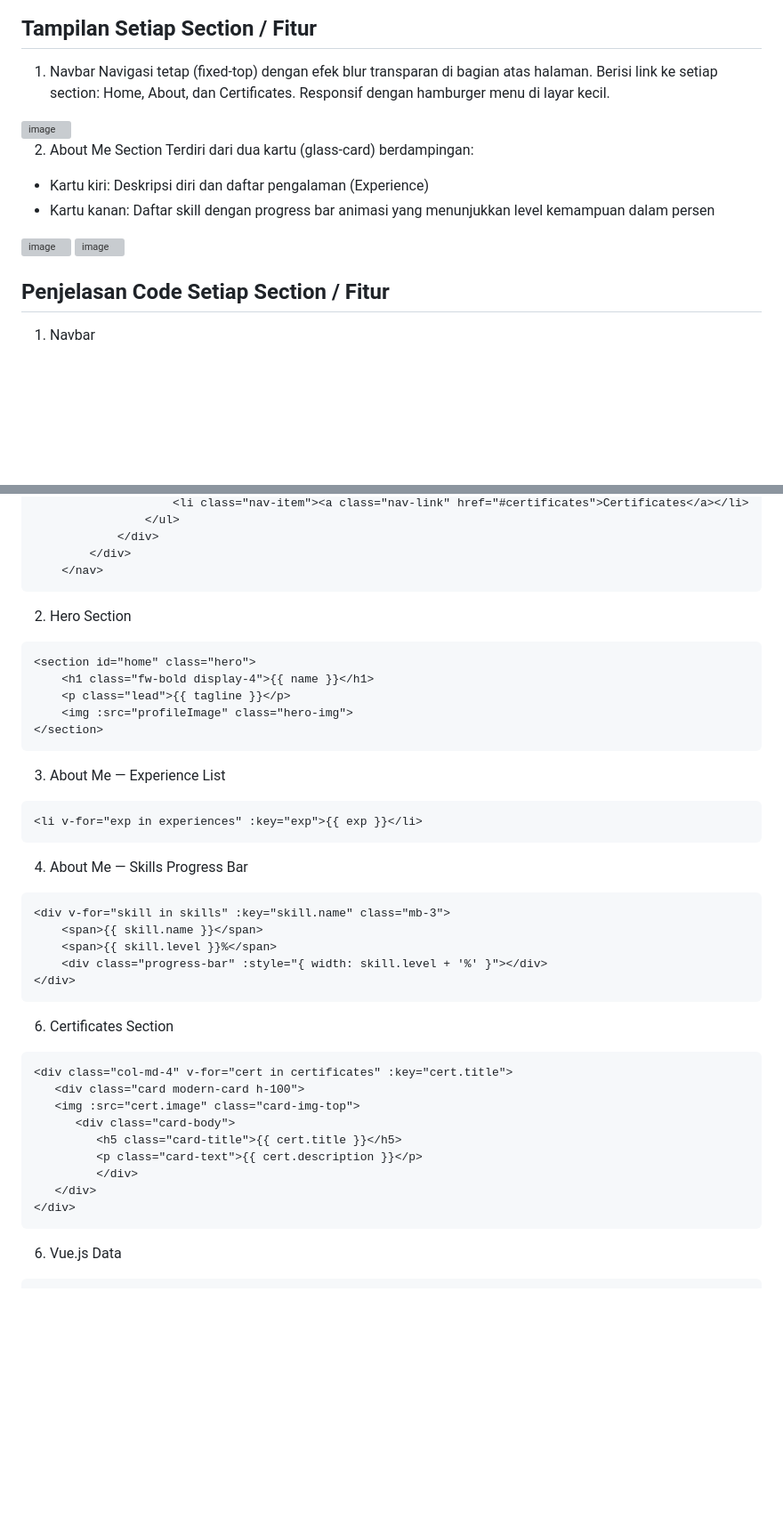
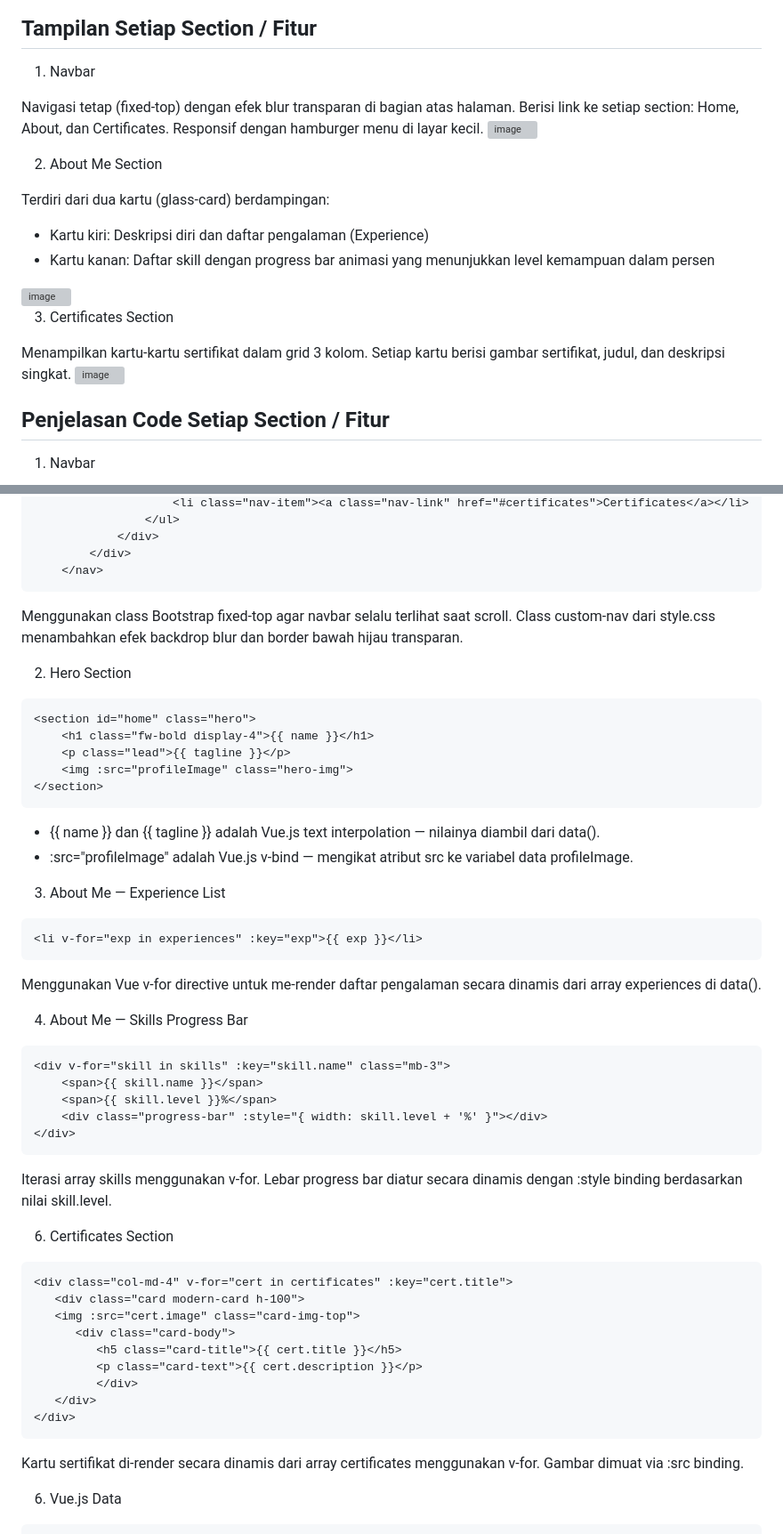
Before and after one commit to ghanimp/website_portofolio_minpro1, a Markdown page: README.md, 2 parts joined by grey strips. Shown at 89% size. Drawn GitHub-style; blank space fills up the shorter version; grey boxes are pictures that could not be loaded.

````diff
--- a/README.md
+++ b/README.md
@@ -11,16 +15,20 @@
 
 ## Tampilan Setiap Section / Fitur
 1. Navbar
+
 Navigasi tetap (fixed-top) dengan efek blur transparan di bagian atas halaman. Berisi link ke setiap section: Home, About, dan Certificates. Responsif dengan hamburger menu di layar kecil.
 <img width="1824" height="934" alt="image" src="https://github.com/user-attachments/assets/e51e956a-9a6e-4e64-a84f-592c5f419a51" />
 
 2. About Me Section
+
 Terdiri dari dua kartu (glass-card) berdampingan:
 - Kartu kiri: Deskripsi diri dan daftar pengalaman (Experience)
 - Kartu kanan: Daftar skill dengan progress bar animasi yang menunjukkan level kemampuan dalam persen
 <img width="1823" height="937" alt="image" src="https://github.com/user-attachments/assets/93249ed7-0432-4510-92ac-d66f7f44fe22" />
 
+3. Certificates Section
 
+Menampilkan kartu-kartu sertifikat dalam grid 3 kolom. Setiap kartu berisi gambar sertifikat, judul, dan deskripsi singkat.
 <img width="1827" height="963" alt="image" src="https://github.com/user-attachments/assets/981db177-968c-45ba-8021-d95aa1244efb" />
 
 
@@ -45,7 +53,7 @@ Terdiri dari dua kartu (glass-card) berdampingan:
         </div>
     </nav>
 ```
-
+Menggunakan class Bootstrap fixed-top agar navbar selalu terlihat saat scroll. Class custom-nav dari style.css menambahkan efek backdrop blur dan border bawah hijau transparan.
 
 2. Hero Section
 
@@ -56,11 +64,14 @@ Terdiri dari dua kartu (glass-card) berdampingan:
     <img :src="profileImage" class="hero-img">
 </section>
 ```
+- {{ name }} dan {{ tagline }} adalah Vue.js text interpolation — nilainya diambil dari data().
+- :src="profileImage" adalah Vue.js v-bind — mengikat atribut src ke variabel data profileImage.
 
 3. About Me — Experience List
 ```
 <li v-for="exp in experiences" :key="exp">{{ exp }}</li>
 ```
+Menggunakan Vue v-for directive untuk me-render daftar pengalaman secara dinamis dari array experiences di data().
 
 4. About Me — Skills Progress Bar
 ```
@@ -70,6 +81,7 @@ Terdiri dari dua kartu (glass-card) berdampingan:
     <div class="progress-bar" :style="{ width: skill.level + '%' }"></div>
 </div>
 ```
+Iterasi array skills menggunakan v-for. Lebar progress bar diatur secara dinamis dengan :style binding berdasarkan nilai skill.level.
 
 6. Certificates Section
 
@@ -84,6 +96,7 @@ Terdiri dari dua kartu (glass-card) berdampingan:
    </div>
 </div>
 ```
+Kartu sertifikat di-render secara dinamis dari array certificates menggunakan v-for. Gambar dimuat via :src binding.
 
 6. Vue.js Data
 ```
````
Also changed, not shown: other parts of README.md (+12 -0 lines).
